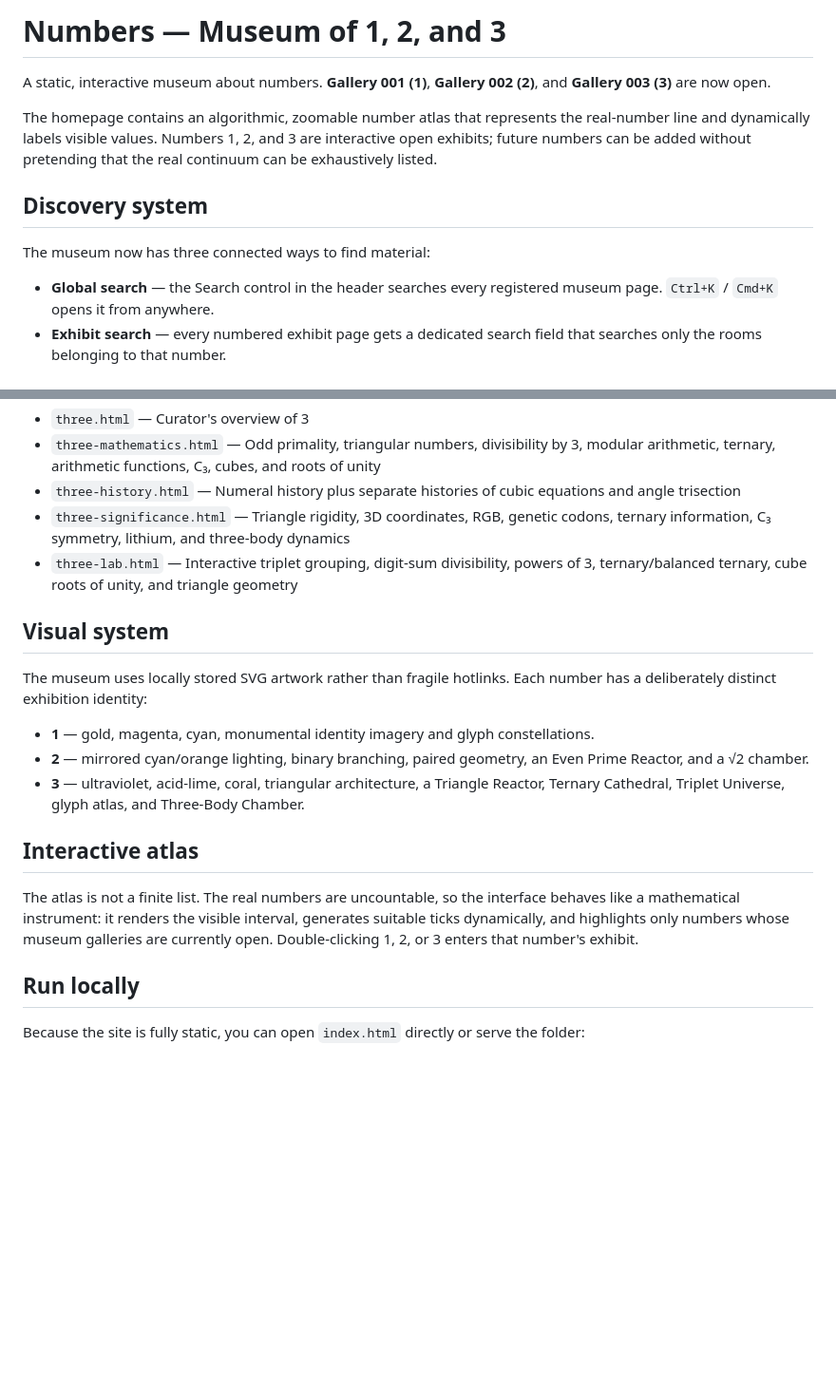
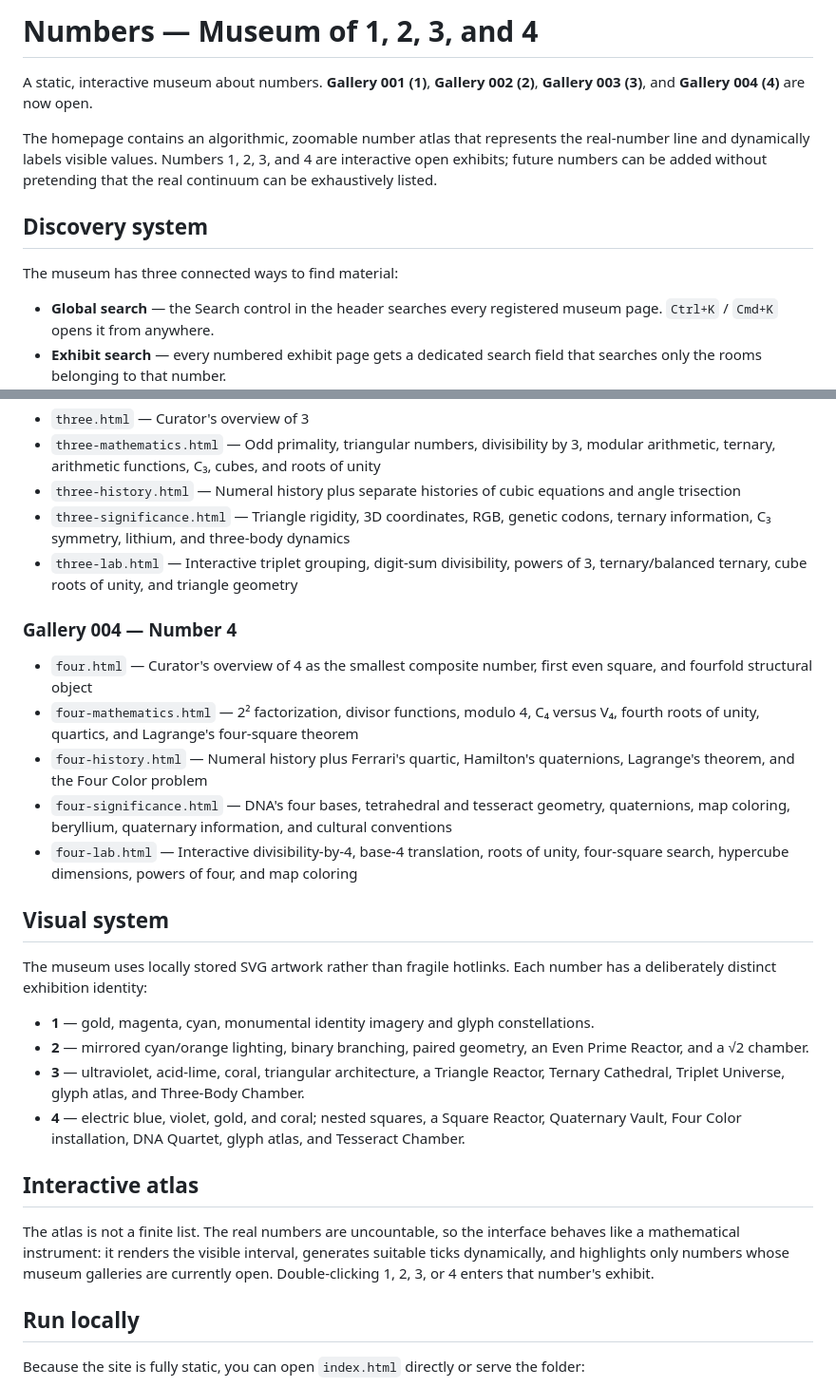
Before and after one commit to orscathinus/numbers, a Markdown page: README.md, 2 parts joined by grey strips. Shown at 95% size. GitHub-like rendering; blank space fills up the shorter version.

Commit message:
Document Gallery 004

```diff
--- a/README.md
+++ b/README.md
@@ -1,12 +1,12 @@
-# Numbers — Museum of 1, 2, and 3
+# Numbers — Museum of 1, 2, 3, and 4
 
-A static, interactive museum about numbers. **Gallery 001 (1)**, **Gallery 002 (2)**, and **Gallery 003 (3)** are now open.
+A static, interactive museum about numbers. **Gallery 001 (1)**, **Gallery 002 (2)**, **Gallery 003 (3)**, and **Gallery 004 (4)** are now open.
 
-The homepage contains an algorithmic, zoomable number atlas that represents the real-number line and dynamically labels visible values. Numbers 1, 2, and 3 are interactive open exhibits; future numbers can be added without pretending that the real continuum can be exhaustively listed.
+The homepage contains an algorithmic, zoomable number atlas that represents the real-number line and dynamically labels visible values. Numbers 1, 2, 3, and 4 are interactive open exhibits; future numbers can be added without pretending that the real continuum can be exhaustively listed.
 
 ## Discovery system
 
-The museum now has three connected ways to find material:
+The museum has three connected ways to find material:
 
 - **Global search** — the Search control in the header searches every registered museum page. `Ctrl+K` / `Cmd+K` opens it from anywhere.
 - **Exhibit search** — every numbered exhibit page gets a dedicated search field that searches only the rooms belonging to that number.
@@ -42,6 +42,13 @@ All three are powered by the single `PAGES` registry at the top of `app.js`. Whe
 - `three-significance.html` — Triangle rigidity, 3D coordinates, RGB, genetic codons, ternary information, C₃ symmetry, lithium, and three-body dynamics
 - `three-lab.html` — Interactive triplet grouping, digit-sum divisibility, powers of 3, ternary/balanced ternary, cube roots of unity, and triangle geometry
 
+### Gallery 004 — Number 4
+- `four.html` — Curator's overview of 4 as the smallest composite number, first even square, and fourfold structural object
+- `four-mathematics.html` — 2² factorization, divisor functions, modulo 4, C₄ versus V₄, fourth roots of unity, quartics, and Lagrange's four-square theorem
+- `four-history.html` — Numeral history plus Ferrari's quartic, Hamilton's quaternions, Lagrange's theorem, and the Four Color problem
+- `four-significance.html` — DNA's four bases, tetrahedral and tesseract geometry, quaternions, map coloring, beryllium, quaternary information, and cultural conventions
+- `four-lab.html` — Interactive divisibility-by-4, base-4 translation, roots of unity, four-square search, hypercube dimensions, powers of four, and map coloring
+
 ## Visual system
 
 The museum uses locally stored SVG artwork rather than fragile hotlinks. Each number has a deliberately distinct exhibition identity:
@@ -49,10 +56,11 @@ The museum uses locally stored SVG artwork rather than fragile hotlinks. Each nu
 - **1** — gold, magenta, cyan, monumental identity imagery and glyph constellations.
 - **2** — mirrored cyan/orange lighting, binary branching, paired geometry, an Even Prime Reactor, and a √2 chamber.
 - **3** — ultraviolet, acid-lime, coral, triangular architecture, a Triangle Reactor, Ternary Cathedral, Triplet Universe, glyph atlas, and Three-Body Chamber.
+- **4** — electric blue, violet, gold, and coral; nested squares, a Square Reactor, Quaternary Vault, Four Color installation, DNA Quartet, glyph atlas, and Tesseract Chamber.
 
 ## Interactive atlas
 
-The atlas is not a finite list. The real numbers are uncountable, so the interface behaves like a mathematical instrument: it renders the visible interval, generates suitable ticks dynamically, and highlights only numbers whose museum galleries are currently open. Double-clicking 1, 2, or 3 enters that number's exhibit.
+The atlas is not a finite list. The real numbers are uncountable, so the interface behaves like a mathematical instrument: it renders the visible interval, generates suitable ticks dynamically, and highlights only numbers whose museum galleries are currently open. Double-clicking 1, 2, 3, or 4 enters that number's exhibit.
 
 ## Run locally
 
```
